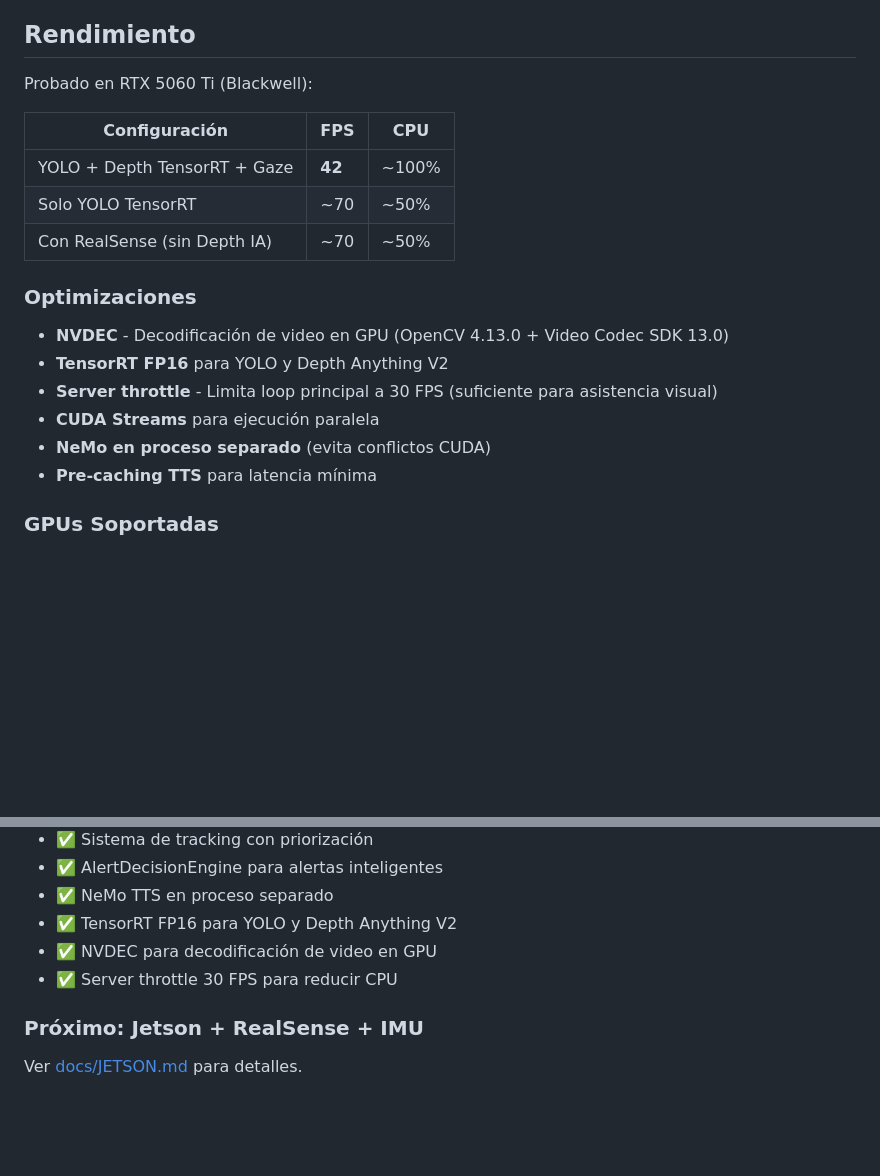
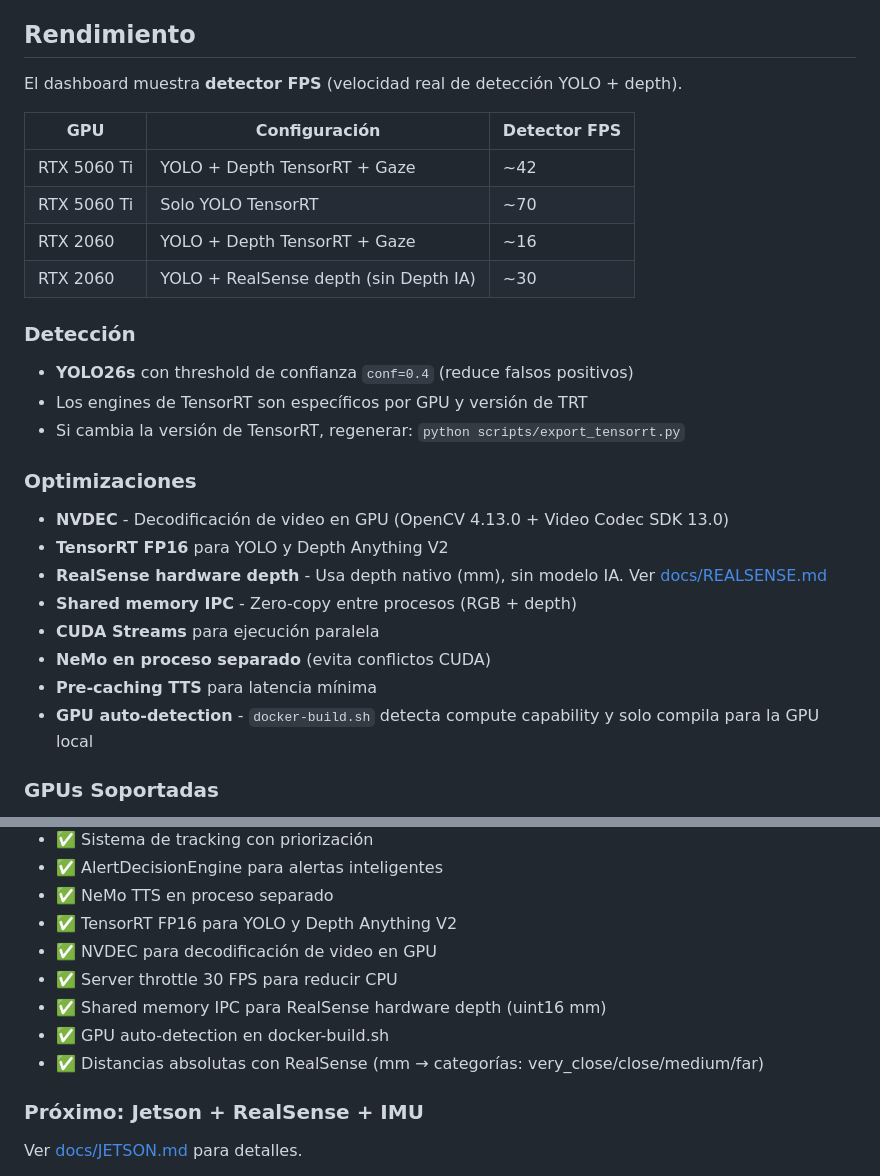
Before and after one commit to robertteleng/aria-demo, a Markdown page: README.md, 2 parts joined by grey strips. Drawn GitHub-style; blank space fills up the shorter version.

```diff
--- a/README.md
+++ b/README.md
@@ -704,22 +704,31 @@ pip install projectaria-client-sdk projectaria-tools
 
 ## Rendimiento
 
-Probado en RTX 5060 Ti (Blackwell):
+El dashboard muestra **detector FPS** (velocidad real de detección YOLO + depth).
 
-| Configuración | FPS | CPU |
-|---------------|-----|-----|
-| YOLO + Depth TensorRT + Gaze | **42** | ~100% |
-| Solo YOLO TensorRT | ~70 | ~50% |
-| Con RealSense (sin Depth IA) | ~70 | ~50% |
+| GPU | Configuración | Detector FPS |
+|-----|---------------|-------------|
+| RTX 5060 Ti | YOLO + Depth TensorRT + Gaze | ~42 |
+| RTX 5060 Ti | Solo YOLO TensorRT | ~70 |
+| RTX 2060 | YOLO + Depth TensorRT + Gaze | ~16 |
+| RTX 2060 | YOLO + RealSense depth (sin Depth IA) | ~30 |
+
+### Detección
+
+- **YOLO26s** con threshold de confianza `conf=0.4` (reduce falsos positivos)
+- Los engines de TensorRT son específicos por GPU y versión de TRT
+- Si cambia la versión de TensorRT, regenerar: `python scripts/export_tensorrt.py`
 
 ### Optimizaciones
 
 - **NVDEC** - Decodificación de video en GPU (OpenCV 4.13.0 + Video Codec SDK 13.0)
 - **TensorRT FP16** para YOLO y Depth Anything V2
-- **Server throttle** - Limita loop principal a 30 FPS (suficiente para asistencia visual)
+- **RealSense hardware depth** - Usa depth nativo (mm), sin modelo IA. Ver [docs/REALSENSE.md](docs/REALSENSE.md)
+- **Shared memory IPC** - Zero-copy entre procesos (RGB + depth)
 - **CUDA Streams** para ejecución paralela
 - **NeMo en proceso separado** (evita conflictos CUDA)
 - **Pre-caching TTS** para latencia mínima
+- **GPU auto-detection** - `docker-build.sh` detecta compute capability y solo compila para la GPU local
 
 ### GPUs Soportadas
 
@@ -751,6 +760,9 @@ pie title VRAM (~2.5GB total)
 - ✅ TensorRT FP16 para YOLO y Depth Anything V2
 - ✅ NVDEC para decodificación de video en GPU
 - ✅ Server throttle 30 FPS para reducir CPU
+- ✅ Shared memory IPC para RealSense hardware depth (uint16 mm)
+- ✅ GPU auto-detection en docker-build.sh
+- ✅ Distancias absolutas con RealSense (mm → categorías: very_close/close/medium/far)
 
 ### Próximo: Jetson + RealSense + IMU
 
```
Also changed, not shown: docs/DOCKER.md (+34 -0 lines), docs/REALSENSE.md (+21 -6 lines).
